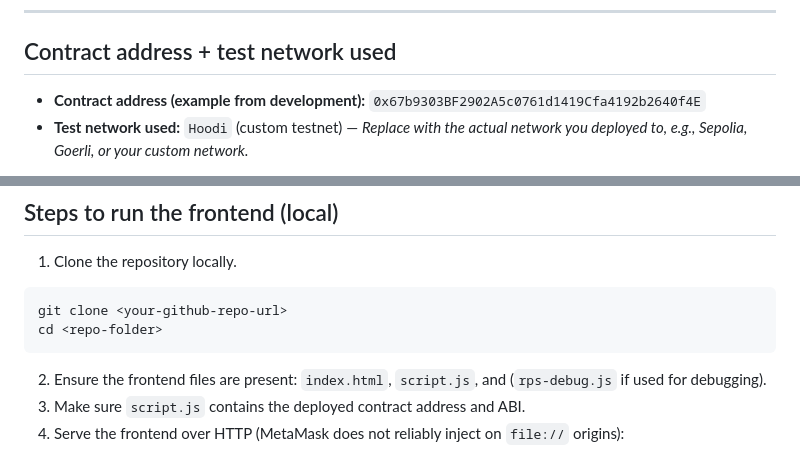
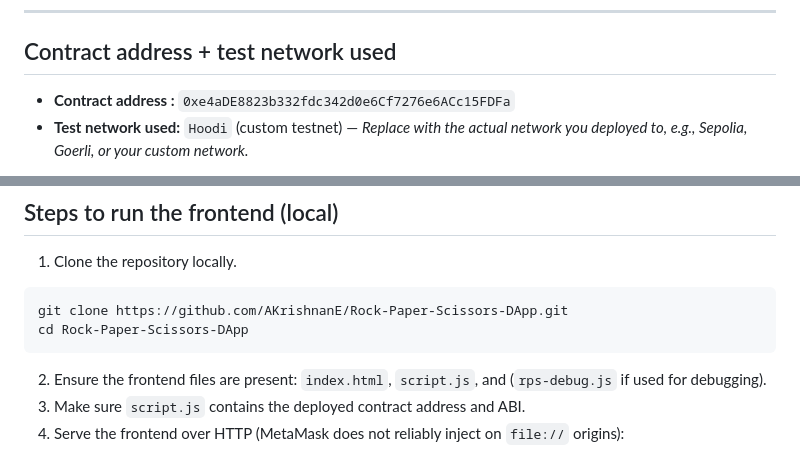
Before and after one commit to AKrishnanE/Rock-Paper-Scissors-DApp, a Markdown page: README.md, 2 parts joined by grey strips. Drawn GitHub-style.

````diff
--- a/README.md
+++ b/README.md
@@ -21,7 +21,7 @@ This is a small, beginner-friendly decentralized application (dApp) that impleme
 
 ## Contract address + test network used
 
-* **Contract address (example from development):** `0x67b9303BF2902A5c0761d1419Cfa4192b2640f4E`
+* **Contract address :** `0xe4aDE8823b332fdc342d0e6Cf7276e6ACc15FDFa`
 * **Test network used:** `Hoodi` (custom testnet) — *Replace with the actual network you deployed to, e.g., Sepolia, Goerli, or your custom network.*
 
 > If you deployed to a different testnet, update the address and network name in this README and in `script.js`.
@@ -48,8 +48,8 @@ This is a small, beginner-friendly decentralized application (dApp) that impleme
 1. Clone the repository locally.
 
 ```bash
-git clone <your-github-repo-url>
-cd <repo-folder>
+git clone https://github.com/AKrishnanE/Rock-Paper-Scissors-DApp.git
+cd Rock-Paper-Scissors-DApp
 ```
 
 2. Ensure the frontend files are present: `index.html`, `script.js`, and (`rps-debug.js` if used for debugging).
````
